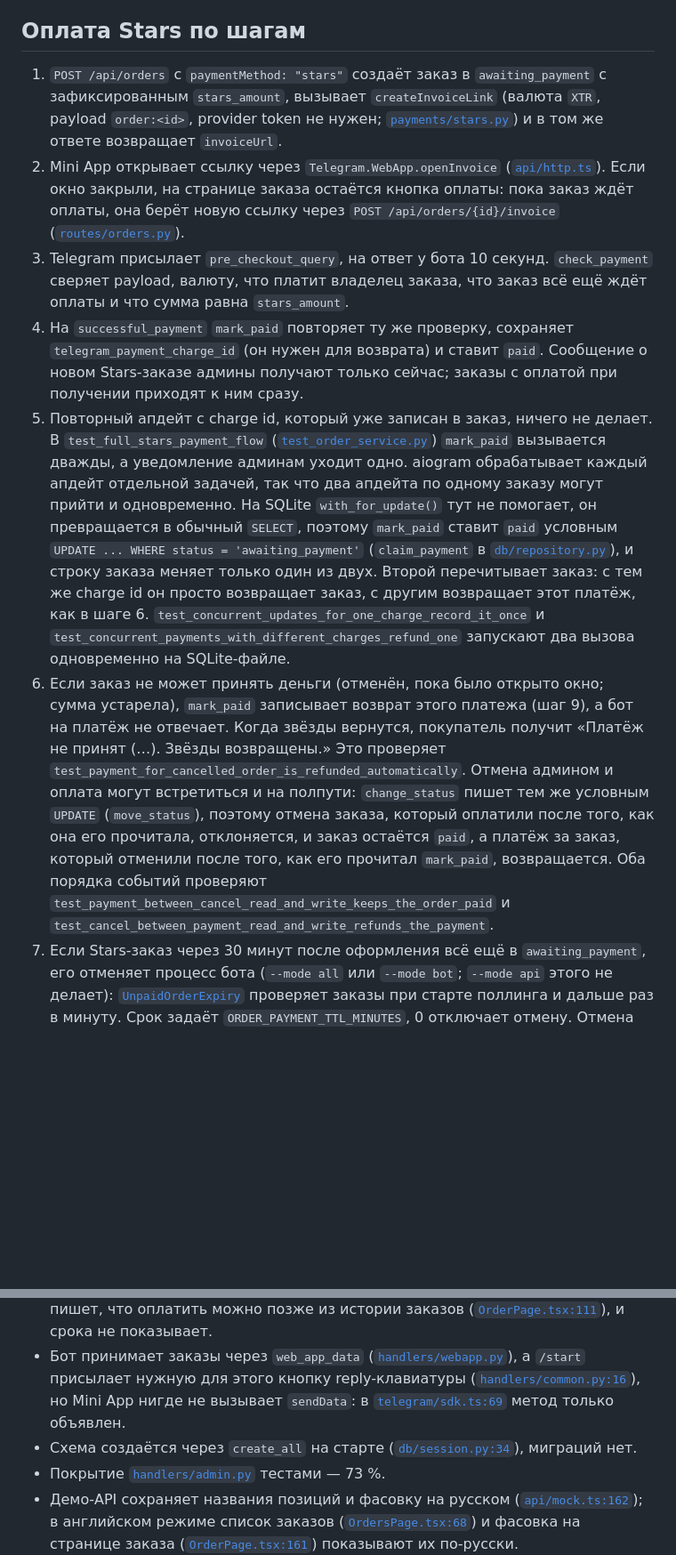
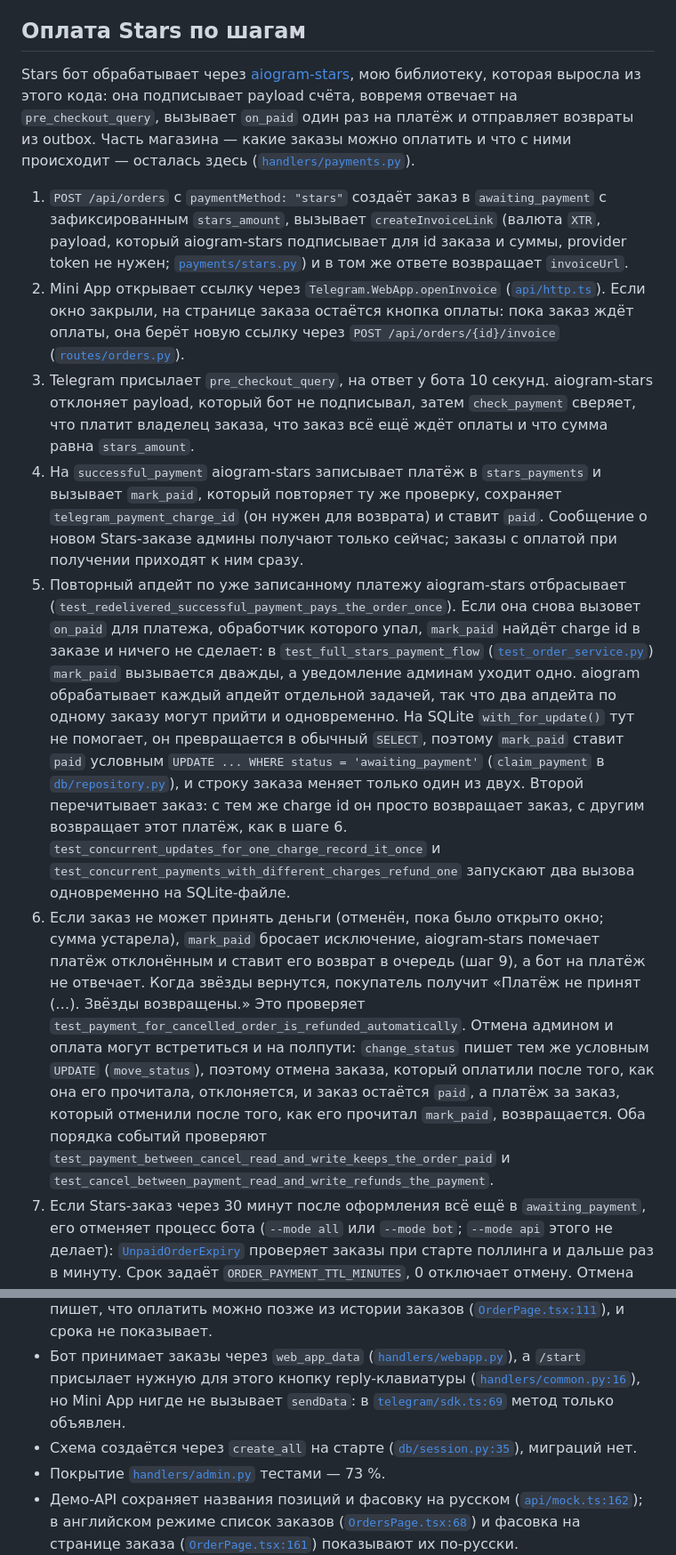
Before and after one commit to sinnercode228/tg-shop-miniapp, a Markdown page: README.ru.md, 2 parts joined by grey strips. Shown at 89% size. GitHub-like rendering; blank space fills up the shorter version.

Commit message:
Describe the aiogram-stars payment path in both READMEs

```diff
--- a/README.ru.md
+++ b/README.ru.md
@@ -63,10 +63,12 @@ sequenceDiagram
 
 ## Оплата Stars по шагам
 
-1. `POST /api/orders` с `paymentMethod: "stars"` создаёт заказ в `awaiting_payment` с зафиксированным `stars_amount`, вызывает `createInvoiceLink` (валюта `XTR`, payload `order:<id>`, provider token не нужен; [`payments/stars.py`](bot/tgshop/payments/stars.py)) и в том же ответе возвращает `invoiceUrl`.
+Stars бот обрабатывает через [aiogram-stars](https://github.com/sinnercode228/aiogram-stars), мою библиотеку, которая выросла из этого кода: она подписывает payload счёта, вовремя отвечает на `pre_checkout_query`, вызывает `on_paid` один раз на платёж и отправляет возвраты из outbox. Часть магазина — какие заказы можно оплатить и что с ними происходит — осталась здесь ([`handlers/payments.py`](bot/tgshop/bot/handlers/payments.py)).
+
+1. `POST /api/orders` с `paymentMethod: "stars"` создаёт заказ в `awaiting_payment` с зафиксированным `stars_amount`, вызывает `createInvoiceLink` (валюта `XTR`, payload, который aiogram-stars подписывает для id заказа и суммы, provider token не нужен; [`payments/stars.py`](bot/tgshop/payments/stars.py)) и в том же ответе возвращает `invoiceUrl`.
 2. Mini App открывает ссылку через `Telegram.WebApp.openInvoice` ([`api/http.ts`](webapp/src/api/http.ts)). Если окно закрыли, на странице заказа остаётся кнопка оплаты: пока заказ ждёт оплаты, она берёт новую ссылку через `POST /api/orders/{id}/invoice` ([`routes/orders.py`](bot/tgshop/api/routes/orders.py)).
-3. Telegram присылает `pre_checkout_query`, на ответ у бота 10 секунд. `check_payment` сверяет payload, валюту, что платит владелец заказа, что заказ всё ещё ждёт оплаты и что сумма равна `stars_amount`.
-4. На `successful_payment` `mark_paid` повторяет ту же проверку, сохраняет `telegram_payment_charge_id` (он нужен для возврата) и ставит `paid`. Сообщение о новом Stars-заказе админы получают только сейчас; заказы с оплатой при получении приходят к ним сразу.
-5. Повторный апдейт с charge id, который уже записан в заказ, ничего не делает. В `test_full_stars_payment_flow` ([`test_order_service.py`](bot/tests/test_order_service.py)) `mark_paid` вызывается дважды, а уведомление админам уходит одно. aiogram обрабатывает каждый апдейт отдельной задачей, так что два апдейта по одному заказу могут прийти и одновременно. На SQLite `with_for_update()` тут не помогает, он превращается в обычный `SELECT`, поэтому `mark_paid` ставит `paid` условным `UPDATE ... WHERE status = 'awaiting_payment'` (`claim_payment` в [`db/repository.py`](bot/tgshop/db/repository.py)), и строку заказа меняет только один из двух. Второй перечитывает заказ: с тем же charge id он просто возвращает заказ, с другим возвращает этот платёж, как в шаге 6. `test_concurrent_updates_for_one_charge_record_it_once` и `test_concurrent_payments_with_different_charges_refund_one` запускают два вызова одновременно на SQLite-файле.
-6. Если заказ не может принять деньги (отменён, пока было открыто окно; сумма устарела), `mark_paid` записывает возврат этого платежа (шаг 9), а бот на платёж не отвечает. Когда звёзды вернутся, покупатель получит «Платёж не принят (…). Звёзды возвращены.» Это проверяет `test_payment_for_cancelled_order_is_refunded_automatically`. Отмена админом и оплата могут встретиться и на полпути: `change_status` пишет тем же условным `UPDATE` (`move_status`), поэтому отмена заказа, который оплатили после того, как она его прочитала, отклоняется, и заказ остаётся `paid`, а платёж за заказ, который отменили после того, как его прочитал `mark_paid`, возвращается. Оба порядка событий проверяют `test_payment_between_cancel_read_and_write_keeps_the_order_paid` и `test_cancel_between_payment_read_and_write_refunds_the_payment`.
+3. Telegram присылает `pre_checkout_query`, на ответ у бота 10 секунд. aiogram-stars отклоняет payload, который бот не подписывал, затем `check_payment` сверяет, что платит владелец заказа, что заказ всё ещё ждёт оплаты и что сумма равна `stars_amount`.
+4. На `successful_payment` aiogram-stars записывает платёж в `stars_payments` и вызывает `mark_paid`, который повторяет ту же проверку, сохраняет `telegram_payment_charge_id` (он нужен для возврата) и ставит `paid`. Сообщение о новом Stars-заказе админы получают только сейчас; заказы с оплатой при получении приходят к ним сразу.
+5. Повторный апдейт по уже записанному платежу aiogram-stars отбрасывает (`test_redelivered_successful_payment_pays_the_order_once`). Если она снова вызовет `on_paid` для платежа, обработчик которого упал, `mark_paid` найдёт charge id в заказе и ничего не сделает: в `test_full_stars_payment_flow` ([`test_order_service.py`](bot/tests/test_order_service.py)) `mark_paid` вызывается дважды, а уведомление админам уходит одно. aiogram обрабатывает каждый апдейт отдельной задачей, так что два апдейта по одному заказу могут прийти и одновременно. На SQLite `with_for_update()` тут не помогает, он превращается в обычный `SELECT`, поэтому `mark_paid` ставит `paid` условным `UPDATE ... WHERE status = 'awaiting_payment'` (`claim_payment` в [`db/repository.py`](bot/tgshop/db/repository.py)), и строку заказа меняет только один из двух. Второй перечитывает заказ: с тем же charge id он просто возвращает заказ, с другим возвращает этот платёж, как в шаге 6. `test_concurrent_updates_for_one_charge_record_it_once` и `test_concurrent_payments_with_different_charges_refund_one` запускают два вызова одновременно на SQLite-файле.
+6. Если заказ не может принять деньги (отменён, пока было открыто окно; сумма устарела), `mark_paid` бросает исключение, aiogram-stars помечает платёж отклонённым и ставит его возврат в очередь (шаг 9), а бот на платёж не отвечает. Когда звёзды вернутся, покупатель получит «Платёж не принят (…). Звёзды возвращены.» Это проверяет `test_payment_for_cancelled_order_is_refunded_automatically`. Отмена админом и оплата могут встретиться и на полпути: `change_status` пишет тем же условным `UPDATE` (`move_status`), поэтому отмена заказа, который оплатили после того, как она его прочитала, отклоняется, и заказ остаётся `paid`, а платёж за заказ, который отменили после того, как его прочитал `mark_paid`, возвращается. Оба порядка событий проверяют `test_payment_between_cancel_read_and_write_keeps_the_order_paid` и `test_cancel_between_payment_read_and_write_refunds_the_payment`.
 7. Если Stars-заказ через 30 минут после оформления всё ещё в `awaiting_payment`, его отменяет процесс бота (`--mode all` или `--mode bot`; `--mode api` этого не делает): [`UnpaidOrderExpiry`](bot/tgshop/services/expiry.py) проверяет заказы при старте поллинга и дальше раз в минуту. Срок задаёт `ORDER_PAYMENT_TTL_MINUTES`, 0 отключает отмену. Отмена пишет статус тем же условным `UPDATE` (`move_status`), поэтому платёж, пришедший в тот же момент, либо успевает первым, и заказ остаётся `paid`, либо застаёт заказ отменённым, и звёзды возвращаются, как в шаге 6. Покупатель получает то же сообщение о статусе, что и при ручной отмене, а админы — карточку заказа с заголовком «Заказ не оплачен вовремя». Оба порядка событий проверяют `test_payment_between_expiry_read_and_write_keeps_the_order_paid` и `test_expiry_between_payment_read_and_write_refunds_the_payment` ([`test_expiry.py`](bot/tests/test_expiry.py)), а платёж, пришедший позже, — `test_payment_for_an_expired_order_is_refunded`.
@@ -133,7 +135,7 @@ Docker: `cp bot/.env.example bot/.env`, вписать `BOT_TOKEN`, затем `
 - `openInvoice` может вернуть `pending`; [`CheckoutPage.tsx:134`](webapp/src/pages/CheckoutPage.tsx#L134) и [`OrderPage.tsx:33`](webapp/src/pages/OrderPage.tsx#L33) считают отменой всё, что не `paid`.
 - Mini App не знает о сроке оплаты. Если окно оплаты закрыли, страница заказа пишет, что оплатить можно позже из истории заказов ([`OrderPage.tsx:111`](webapp/src/pages/OrderPage.tsx#L111)), и срока не показывает.
 - Бот принимает заказы через `web_app_data` ([`handlers/webapp.py`](bot/tgshop/bot/handlers/webapp.py)), а `/start` присылает нужную для этого кнопку reply-клавиатуры ([`handlers/common.py:16`](bot/tgshop/bot/handlers/common.py#L16)), но Mini App нигде не вызывает `sendData`: в [`telegram/sdk.ts:69`](webapp/src/telegram/sdk.ts#L69) метод только объявлен.
-- Схема создаётся через `create_all` на старте ([`db/session.py:34`](bot/tgshop/db/session.py#L34)), миграций нет.
+- Схема создаётся через `create_all` на старте ([`db/session.py:35`](bot/tgshop/db/session.py#L35)), миграций нет.
 - Покрытие [`handlers/admin.py`](bot/tgshop/bot/handlers/admin.py) тестами — 73 %.
 - Демо-API сохраняет названия позиций и фасовку на русском ([`api/mock.ts:162`](webapp/src/api/mock.ts#L162)); в английском режиме список заказов ([`OrdersPage.tsx:68`](webapp/src/pages/OrdersPage.tsx#L68)) и фасовка на странице заказа ([`OrderPage.tsx:161`](webapp/src/pages/OrderPage.tsx#L161)) показывают их по-русски.
 - Регулярка телефона написана трижды: [`domain/schemas.py:15`](bot/tgshop/domain/schemas.py#L15), [`api/mock.ts:22`](webapp/src/api/mock.ts#L22), [`pages/CheckoutPage.tsx:15`](webapp/src/pages/CheckoutPage.tsx#L15).
```
Also changed, not shown: other parts of README.ru.md (+8 -8 lines), README.md (+16 -14 lines).
